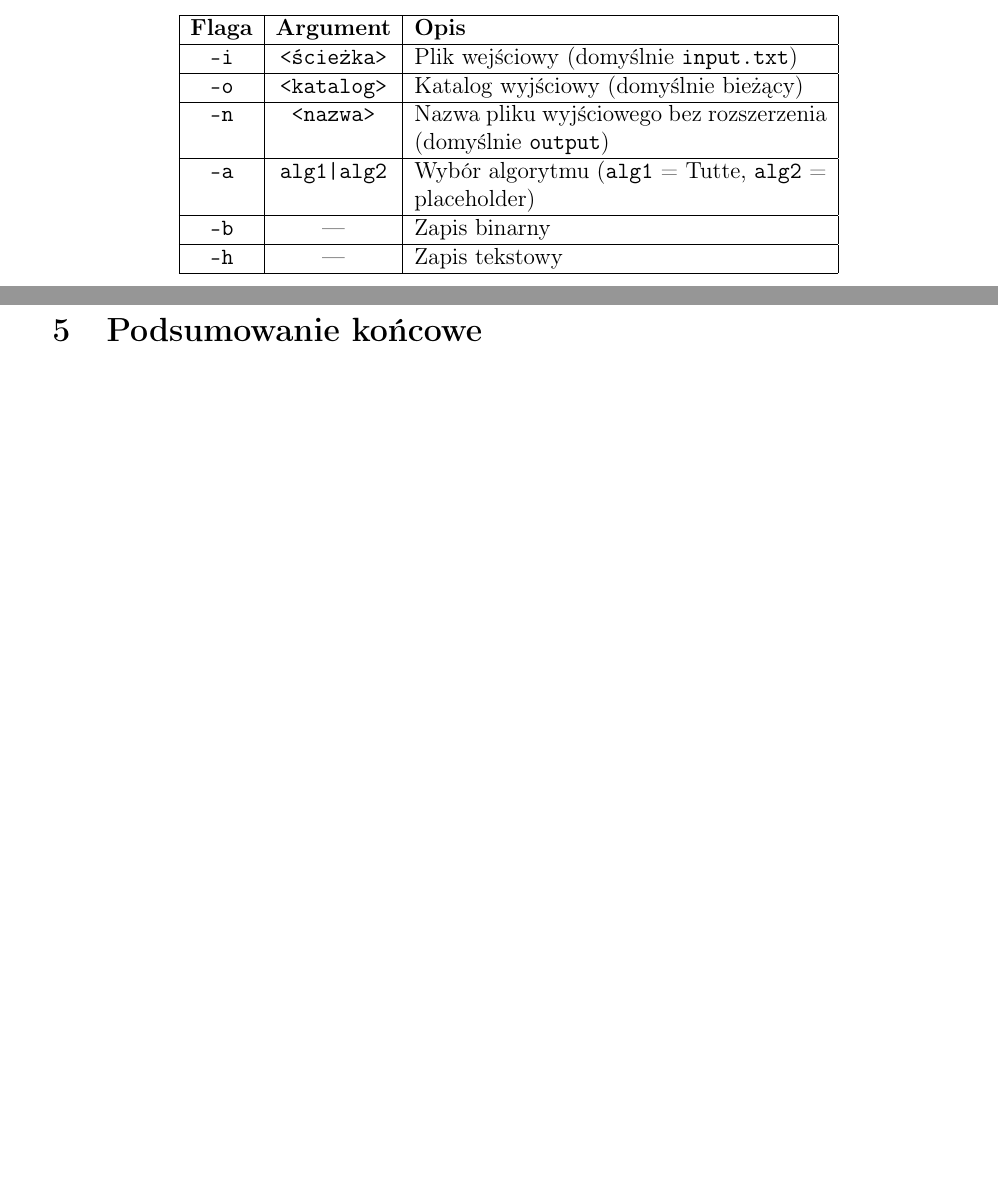
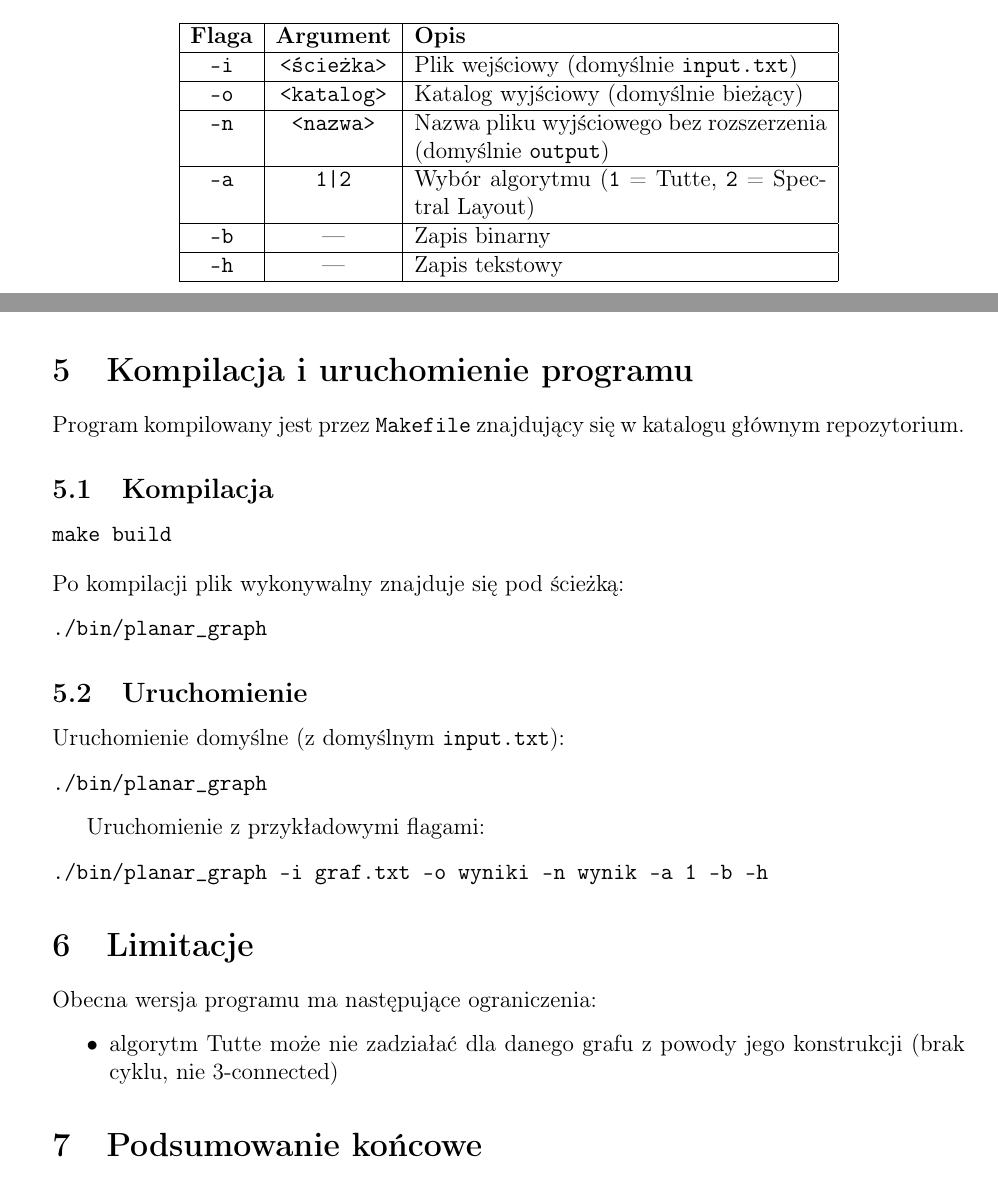
Before and after one commit to Hirotonomi/planar-graph-visualization, a LaTeX document (documentation/final/documentation_final.tex): two parts of pages 2 and 5 of 5 before the commit and two parts of pages 3 and 5 of 5 after it, joined at a grey line, cut so that both start at the same text, the shorter picture padded with empty space. Compiled offline with pdfLaTeX.

Commit message:
final docs and tests

```diff
--- a/documentation/final/documentation_final.tex
+++ b/documentation/final/documentation_final.tex
@@ -84,7 +84,7 @@ Program:
 		\hline
 		\texttt{-n}    & \texttt{<nazwa>}   & Nazwa pliku wyjściowego bez rozszerzenia (domyślnie \texttt{output}) \\
 		\hline
-		\texttt{-a}    & \texttt{alg1|alg2} & Wybór algorytmu (\texttt{alg1} = Tutte, \texttt{alg2} = placeholder) \\
+		\texttt{-a}    & \texttt{1|2}       & Wybór algorytmu (\texttt{1} = Tutte, \texttt{2} = Spectral Layout)   \\
 		\hline
 		\texttt{-b}    & —                  & Zapis binarny                                                        \\
 		\hline
@@ -170,6 +170,35 @@ W kodzie i dokumentacji ujednolicono komunikaty. Obsłużone są m.in.:
 	\item brak cyklu / problem numeryczny w Tutte (komunikat informacyjny).
 \end{itemize}
 
+\section{Kompilacja i uruchomienie programu}
+Program kompilowany jest przez \texttt{Makefile} znajdujący się w katalogu głównym repozytorium.
+
+\subsection{Kompilacja}
+\begin{verbatim}
+make build
+\end{verbatim}
+Po kompilacji plik wykonywalny znajduje się pod ścieżką:
+\begin{verbatim}
+./bin/planar_graph
+\end{verbatim}
+
+\subsection{Uruchomienie}
+Uruchomienie domyślne (z domyślnym \texttt{input.txt}):
+\begin{verbatim}
+./bin/planar_graph
+\end{verbatim}
+
+Uruchomienie z przykładowymi flagami:
+\begin{verbatim}
+./bin/planar_graph -i graf.txt -o wyniki -n wynik -a 1 -b -h
+\end{verbatim}
+
+\section{Limitacje}
+Obecna wersja programu ma następujące ograniczenia:
+\begin{itemize}
+	\item algorytm Tutte może nie zadziałać dla danego grafu z powody jego konstrukcji (brak cyklu, nie 3-connected)
+\end{itemize}
+
 \section{Podsumowanie końcowe}
 Finalnie uzyskano spójny, działający program CLI do generowania layoutu grafów,
 z jednolitym 1-indeksowaniem wierzchołków, poprawnym zapisem wyników
```
Also changed, not shown: Makefile, README.md (deleted), documentation/final/documentation_final.pdf, 10 other files.
